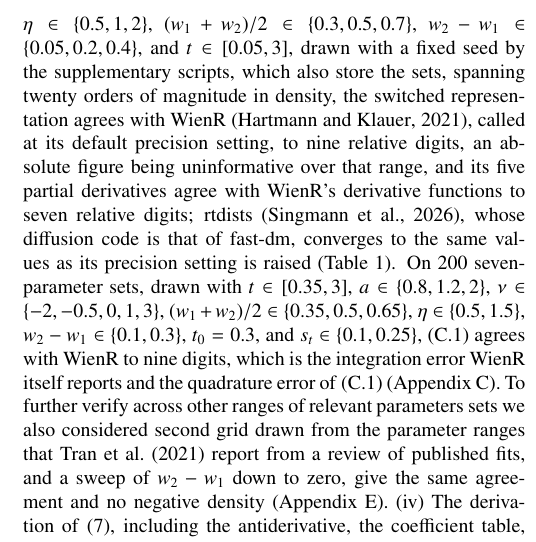
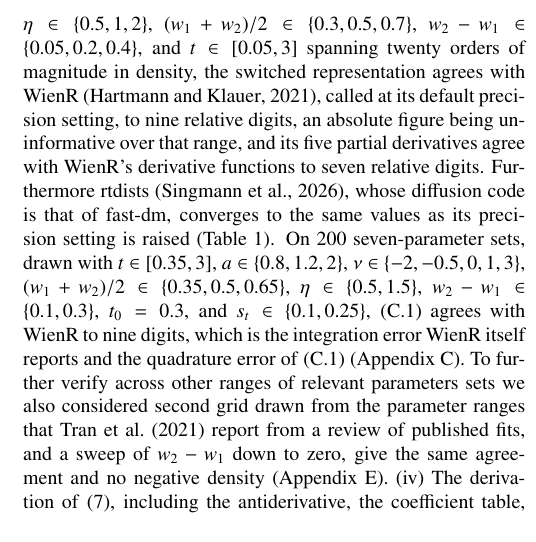
Before and after one commit to kiante-fernandez/ddm-starting-point-closed-form, a LaTeX paper (paper/main.tex): part of one column of page 4 of 9, cut so that both start at the same text. Compiled offline with pdfLaTeX.

Commit message:
slight changes to text

```diff
--- a/paper/main.tex
+++ b/paper/main.tex
@@ -155,7 +155,7 @@ We take $J \ge 2$ always. With $\varepsilon = 10^{-12}$ the small-time series ne
 
 \subsection{Verification}
 
-We checked the result in four independent ways. (i)~Every algebraic step, in particular the antiderivative~\eqref{eq:lemma}, the inequality~\eqref{eq:key}, the coefficient table~\eqref{eq:coef}, the drift integral leading to~\eqref{eq:geta}, and all derivative formulas of \ref{app:grad}, is verified as an exact symbolic identity in a computer algebra system, that is, as $\mathrm{simplify}(\dd F/\dd x - f) = 0$ rather than by numerical agreement. (ii)~In arbitrary-precision arithmetic, \eqref{eq:result} agrees with a brute-force double integral of the constant-parameter density over $(v, w)$ on six parameter sets, and \eqref{eq:result_large} with quadrature of~\eqref{eq:geta} at $t/a^2 = 0.9$, $1.5$, and $4.7$, that is, at $(t, \nu, \eta, a, w_1, w_2) = (0.9, -0.5, 0.8, 1, 0.4, 0.6)$, $(1.5, 2, 1, 1, 0.3, 0.7)$, and $(3, -1, 1, 0.8, 0.35, 0.65)$, to more than thirty digits in every case. (iii)~On 400 random parameter sets with $a \in \{0.6, 1, 1.5, 2.5\}$, $\nu \in \{-3, -1, -0.2, 0, 0.5, 1.5, 4\}$, $\eta \in \{0.5, 1, 2\}$, $(w_1 + w_2)/2 \in \{0.3, 0.5, 0.7\}$, $w_2 - w_1 \in \{0.05, 0.2, 0.4\}$, and $t \in [0.05, 3]$, drawn with a fixed seed by the supplementary scripts, which also store the sets, spanning twenty orders of magnitude in density, the switched representation agrees with WienR \citep{HartmannKlauer2021}, called at its default precision setting, to nine relative digits, an absolute figure being uninformative over that range, and its five partial derivatives agree with WienR's derivative functions to seven relative digits; rtdists \citep{Singmann2022}, whose diffusion code is that of fast-dm, converges to the same values as its precision setting is raised (Table~\ref{tab:timing}). On 200 seven-parameter sets, drawn with $t \in [0.35, 3]$, $a \in \{0.8, 1.2, 2\}$, $\nu \in \{-2, -0.5, 0, 1, 3\}$, $(w_1 + w_2)/2 \in \{0.35, 0.5, 0.65\}$, $\eta \in \{0.5, 1.5\}$, $w_2 - w_1 \in \{0.1, 0.3\}$, $t_0 = 0.3$, and $s_t \in \{0.1, 0.25\}$, \eqref{eq:seven} agrees with WienR to nine digits, which is the integration error WienR itself reports and the quadrature error of~\eqref{eq:seven} (\ref{app:seven}). To further verify across other ranges of relevant parameters sets we also considered second grid drawn from the parameter ranges that \citet{tran2021systematic} report from a review of published fits, and a sweep of $w_2 - w_1$ down to zero, give the same agreement and no negative density (\ref{app:grids}).  (iv)~The derivation of~\eqref{eq:result}, including the antiderivative, the coefficient table, the exchange of summation and integration, and the Faddeeva integral~\eqref{eq:faddeeva}, is formalized and machine-checked in Lean with Mathlib \citep{deMouraUllrich2021, mathlib2020}; the development contains no unproved statement and relies on no axioms beyond Lean's standard ones. The scope is as follows. The representation~\eqref{eq:geta} is a definition there, as it is taken from the literature here; the large-time series~\eqref{eq:large} itself is not formalized, only the identity~\eqref{eq:faddeeva}; the normal distribution function, the complex error function, and $W(z)$ are defined within the development.
+We checked the result in four independent ways. (i)~Every algebraic step, in particular the antiderivative~\eqref{eq:lemma}, the inequality~\eqref{eq:key}, the coefficient table~\eqref{eq:coef}, the drift integral leading to~\eqref{eq:geta}, and all derivative formulas of \ref{app:grad}, is verified as an exact symbolic identity in a computer algebra system, that is, as $\mathrm{simplify}(\dd F/\dd x - f) = 0$ rather than by numerical agreement. (ii)~In arbitrary-precision arithmetic, \eqref{eq:result} agrees with a brute-force double integral of the constant-parameter density over $(v, w)$ on six parameter sets, and \eqref{eq:result_large} with quadrature of~\eqref{eq:geta} at $t/a^2 = 0.9$, $1.5$, and $4.7$, that is, at $(t, \nu, \eta, a, w_1, w_2) = (0.9, -0.5, 0.8, 1, 0.4, 0.6)$, $(1.5, 2, 1, 1, 0.3, 0.7)$, and $(3, -1, 1, 0.8, 0.35, 0.65)$, to more than thirty digits in every case. (iii)~On 400 random parameter sets with $a \in \{0.6, 1, 1.5, 2.5\}$, $\nu \in \{-3, -1, -0.2, 0, 0.5, 1.5, 4\}$, $\eta \in \{0.5, 1, 2\}$, $(w_1 + w_2)/2 \in \{0.3, 0.5, 0.7\}$, $w_2 - w_1 \in \{0.05, 0.2, 0.4\}$, and $t \in [0.05, 3]$ spanning twenty orders of magnitude in density, the switched representation agrees with WienR \citep{HartmannKlauer2021}, called at its default precision setting, to nine relative digits, an absolute figure being uninformative over that range, and its five partial derivatives agree with WienR's derivative functions to seven relative digits. Furthermore rtdists \citep{Singmann2022}, whose diffusion code is that of fast-dm, converges to the same values as its precision setting is raised (Table~\ref{tab:timing}). On 200 seven-parameter sets, drawn with $t \in [0.35, 3]$, $a \in \{0.8, 1.2, 2\}$, $\nu \in \{-2, -0.5, 0, 1, 3\}$, $(w_1 + w_2)/2 \in \{0.35, 0.5, 0.65\}$, $\eta \in \{0.5, 1.5\}$, $w_2 - w_1 \in \{0.1, 0.3\}$, $t_0 = 0.3$, and $s_t \in \{0.1, 0.25\}$, \eqref{eq:seven} agrees with WienR to nine digits, which is the integration error WienR itself reports and the quadrature error of~\eqref{eq:seven} (\ref{app:seven}). To further verify across other ranges of relevant parameters sets we also considered second grid drawn from the parameter ranges that \citet{tran2021systematic} report from a review of published fits, and a sweep of $w_2 - w_1$ down to zero, give the same agreement and no negative density (\ref{app:grids}).  (iv)~The derivation of~\eqref{eq:result}, including the antiderivative, the coefficient table, the exchange of summation and integration, and the Faddeeva integral~\eqref{eq:faddeeva}, is formalized and machine-checked in Lean with Mathlib \citep{deMouraUllrich2021, mathlib2020}; the development contains no unproved statement and relies on no axioms beyond Lean's standard ones. The scope is as follows. The representation~\eqref{eq:geta} is a definition there, as it is taken from the literature here; the large-time series~\eqref{eq:large} itself is not formalized, only the identity~\eqref{eq:faddeeva}; the normal distribution function, the complex error function, and $W(z)$ are defined within the development.
 
 \subsection{Efficiency}
 
```
Also changed, not shown: paper/main.tex (2 more changed lines).
